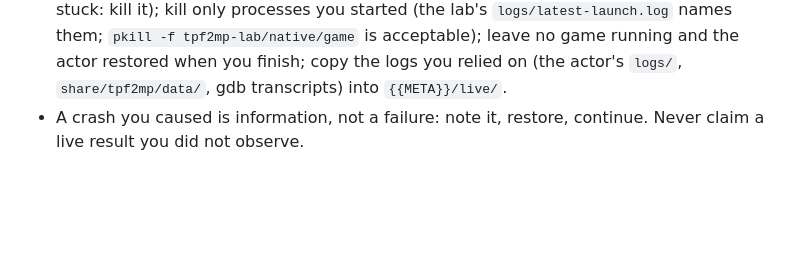
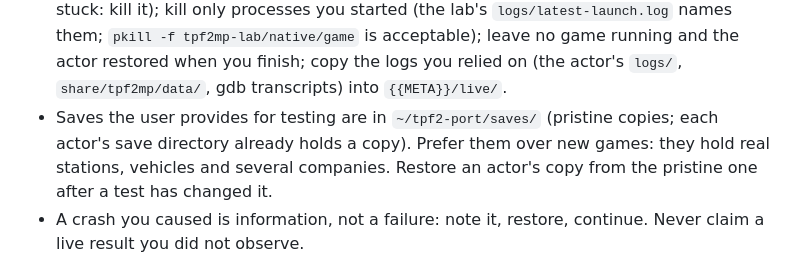
Before and after one commit to silver2127/tpf2-multiplayer, a Markdown page: tools/linux_port/prompt.md, the part around the change. GitHub-like rendering; blank space fills up the shorter version.

Commit message:
linux_port: the test world for the lab (mp_multi_company) and where provided saves live
The user's newest multiplayer save (four companies, stations, moving vehicles;
Windows 0.5.7/dev, 2026-09-17) is in both lab actors as mp_multi_company with a
pristine copy in ~/tpf2-port/saves/. The focus list makes it the world for every
backlog item and the native-vs-Proton pair the oracle for passive functionality
(company-coloured icons, labels, window washes, locked hash and positions).
Legacy Vehicles is back on both actors: the save needs it, and its 2026-09-14
removal only matched the two catalogues, which the bind mounts now do.

Co-Authored-By: Claude Opus 5 (1M context) <noreply@anthropic.com>

```diff
--- a/tools/linux_port/prompt.md
+++ b/tools/linux_port/prompt.md
@@ -77,6 +77,9 @@ You may run the game -- only through the test lab, which has its own copies of t
   only processes you started (the lab's `logs/latest-launch.log` names them; `pkill -f tpf2mp-lab/native/game`
   is acceptable); leave no game running and the actor restored when you finish; copy the logs you relied on
   (the actor's `logs/`, `share/tpf2mp/data/`, gdb transcripts) into `{{META}}/live/`.
+- Saves the user provides for testing are in `~/tpf2-port/saves/` (pristine copies; each actor's save
+  directory already holds a copy). Prefer them over new games: they hold real stations, vehicles and several
+  companies. Restore an actor's copy from the pristine one after a test has changed it.
 - A crash you caused is information, not a failure: note it, restore, continue. Never claim a live result you
   did not observe.
 
```
Also changed, not shown: 1 other file.
